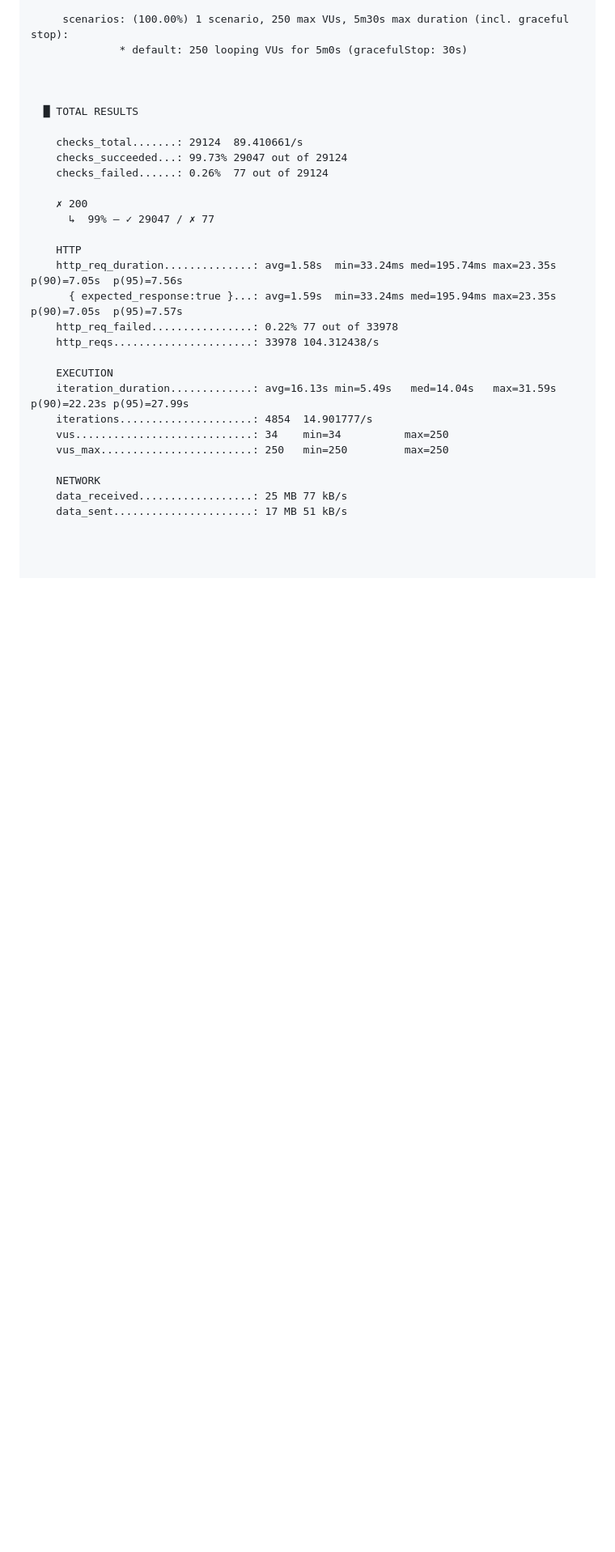
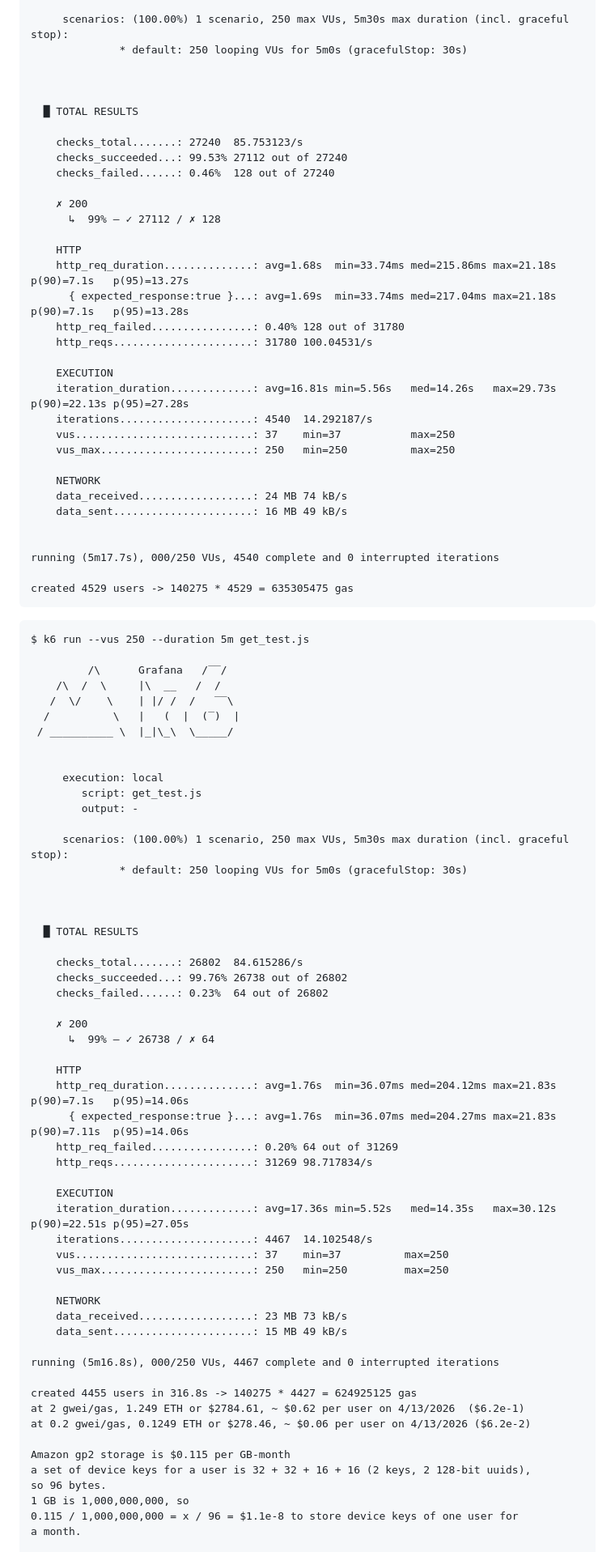
Before and after one commit to hrhwilliams/thesischain, a Markdown page: README.md, the part around one of its changes. Shown at 81% size. Rendered like a GitHub page; blank space fills up the shorter version.

Commit message:
some more data

````diff
--- a/README.md
+++ b/README.md
@@ -150,29 +143,89 @@ k6 run --vus 250 --duration 5m get_test.js
 
   █ TOTAL RESULTS
 
-    checks_total.......: 29124  89.410661/s
-    checks_succeeded...: 99.73% 29047 out of 29124
-    checks_failed......: 0.26%  77 out of 29124
+    checks_total.......: 27240  85.753123/s
+    checks_succeeded...: 99.53% 27112 out of 27240
+    checks_failed......: 0.46%  128 out of 27240
 
     ✗ 200
-      ↳  99% — ✓ 29047 / ✗ 77
+      ↳  99% — ✓ 27112 / ✗ 128
 
     HTTP
-    http_req_duration..............: avg=1.58s  min=33.24ms med=195.74ms max=23.35s p(90)=7.05s  p(95)=7.56s
-      { expected_response:true }...: avg=1.59s  min=33.24ms med=195.94ms max=23.35s p(90)=7.05s  p(95)=7.57s
-    http_req_failed................: 0.22% 77 out of 33978
-    http_reqs......................: 33978 104.312438/s
+    http_req_duration..............: avg=1.68s  min=33.74ms med=215.86ms max=21.18s p(90)=7.1s   p(95)=13.27s
+      { expected_response:true }...: avg=1.69s  min=33.74ms med=217.04ms max=21.18s p(90)=7.1s   p(95)=13.28s
+    http_req_failed................: 0.40% 128 out of 31780
+    http_reqs......................: 31780 100.04531/s
 
     EXECUTION
-    iteration_duration.............: avg=16.13s min=5.49s   med=14.04s   max=31.59s p(90)=22.23s p(95)=27.99s
-    iterations.....................: 4854  14.901777/s
-    vus............................: 34    min=34          max=250
+    iteration_duration.............: avg=16.81s min=5.56s   med=14.26s   max=29.73s p(90)=22.13s p(95)=27.28s
+    iterations.....................: 4540  14.292187/s
+    vus............................: 37    min=37           max=250
+    vus_max........................: 250   min=250          max=250
+
+    NETWORK
+    data_received..................: 24 MB 74 kB/s
+    data_sent......................: 16 MB 49 kB/s
+
+
+running (5m17.7s), 000/250 VUs, 4540 complete and 0 interrupted iterations
+
+created 4529 users -> 140275 * 4529 = 635305475 gas
+```
+
+```
+$ k6 run --vus 250 --duration 5m get_test.js
+
+         /\      Grafana   /‾‾/
+    /\  /  \     |\  __   /  /
+   /  \/    \    | |/ /  /   ‾‾\
+  /          \   |   (  |  (‾)  |
+ / __________ \  |_|\_\  \_____/
+
+
+     execution: local
+        script: get_test.js
+        output: -
+
+     scenarios: (100.00%) 1 scenario, 250 max VUs, 5m30s max duration (incl. graceful stop):
+              * default: 250 looping VUs for 5m0s (gracefulStop: 30s)
+
+
+
+  █ TOTAL RESULTS
+
+    checks_total.......: 26802  84.615286/s
+    checks_succeeded...: 99.76% 26738 out of 26802
+    checks_failed......: 0.23%  64 out of 26802
+
+    ✗ 200
+      ↳  99% — ✓ 26738 / ✗ 64
+
+    HTTP
+    http_req_duration..............: avg=1.76s  min=36.07ms med=204.12ms max=21.83s p(90)=7.1s   p(95)=14.06s
+      { expected_response:true }...: avg=1.76s  min=36.07ms med=204.27ms max=21.83s p(90)=7.11s  p(95)=14.06s
+    http_req_failed................: 0.20% 64 out of 31269
+    http_reqs......................: 31269 98.717834/s
+
+    EXECUTION
+    iteration_duration.............: avg=17.36s min=5.52s   med=14.35s   max=30.12s p(90)=22.51s p(95)=27.05s
+    iterations.....................: 4467  14.102548/s
+    vus............................: 37    min=37          max=250
     vus_max........................: 250   min=250         max=250
 
     NETWORK
-    data_received..................: 25 MB 77 kB/s
-    data_sent......................: 17 MB 51 kB/s
+    data_received..................: 23 MB 73 kB/s
+    data_sent......................: 15 MB 49 kB/s
 
+running (5m16.8s), 000/250 VUs, 4467 complete and 0 interrupted iterations
 
+created 4455 users in 316.8s -> 140275 * 4427 = 624925125 gas
+at 2 gwei/gas, 1.249 ETH or $2784.61, ~ $0.62 per user on 4/13/2026  ($6.2e-1)
+at 0.2 gwei/gas, 0.1249 ETH or $278.46, ~ $0.06 per user on 4/13/2026 ($6.2e-2)
 
+Amazon gp2 storage is $0.115 per GB-month
+a set of device keys for a user is 32 + 32 + 16 + 16 (2 keys, 2 128-bit uuids),
+so 96 bytes.
+1 GB is 1,000,000,000, so
+0.115 / 1,000,000,000 = x / 96 = $1.1e-8 to store device keys of one user for
+a month.
 
````
Also changed, not shown: other parts of README.md (+20 -33 lines).
